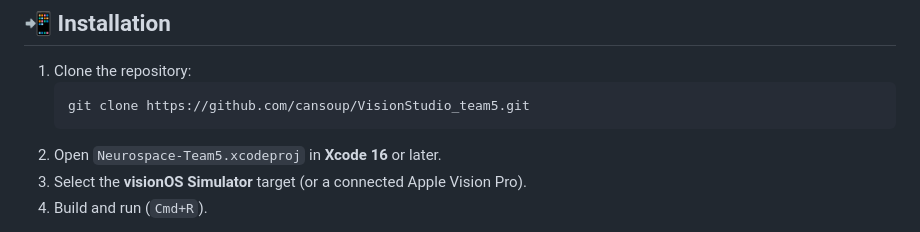
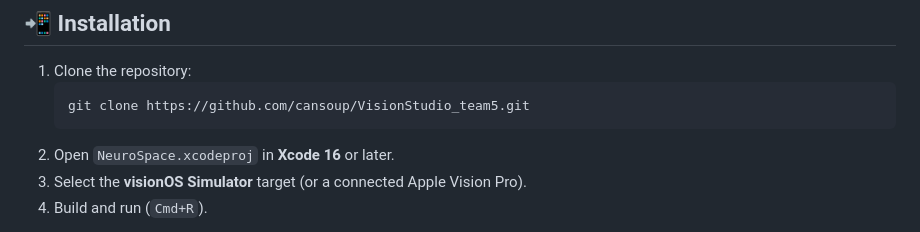
Before and after one commit to cansoup/NeuroSpace, a Markdown page: README.md, the part around the change. Drawn GitHub-style.

````diff
--- a/README.md
+++ b/README.md
@@ -31,7 +31,7 @@ NeuroSpace is a **visionOS** app for Apple Vision Pro that enables upper-limb am
    ```bash
    git clone https://github.com/cansoup/VisionStudio_team5.git
    ```
-2. Open `Neurospace-Team5.xcodeproj` in **Xcode 16** or later.
+2. Open `NeuroSpace.xcodeproj` in **Xcode 16** or later.
 3. Select the **visionOS Simulator** target (or a connected Apple Vision Pro).
 4. Build and run (`Cmd+R`).
 
````
